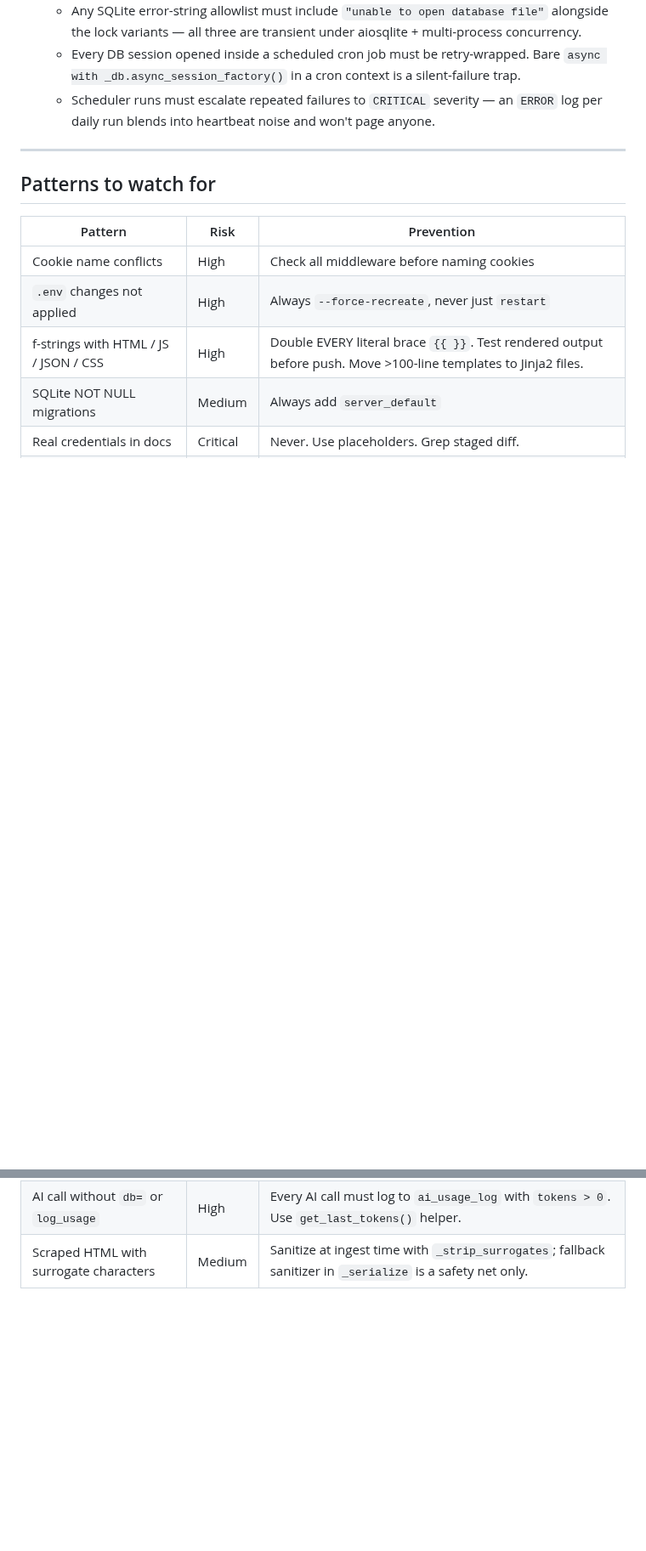
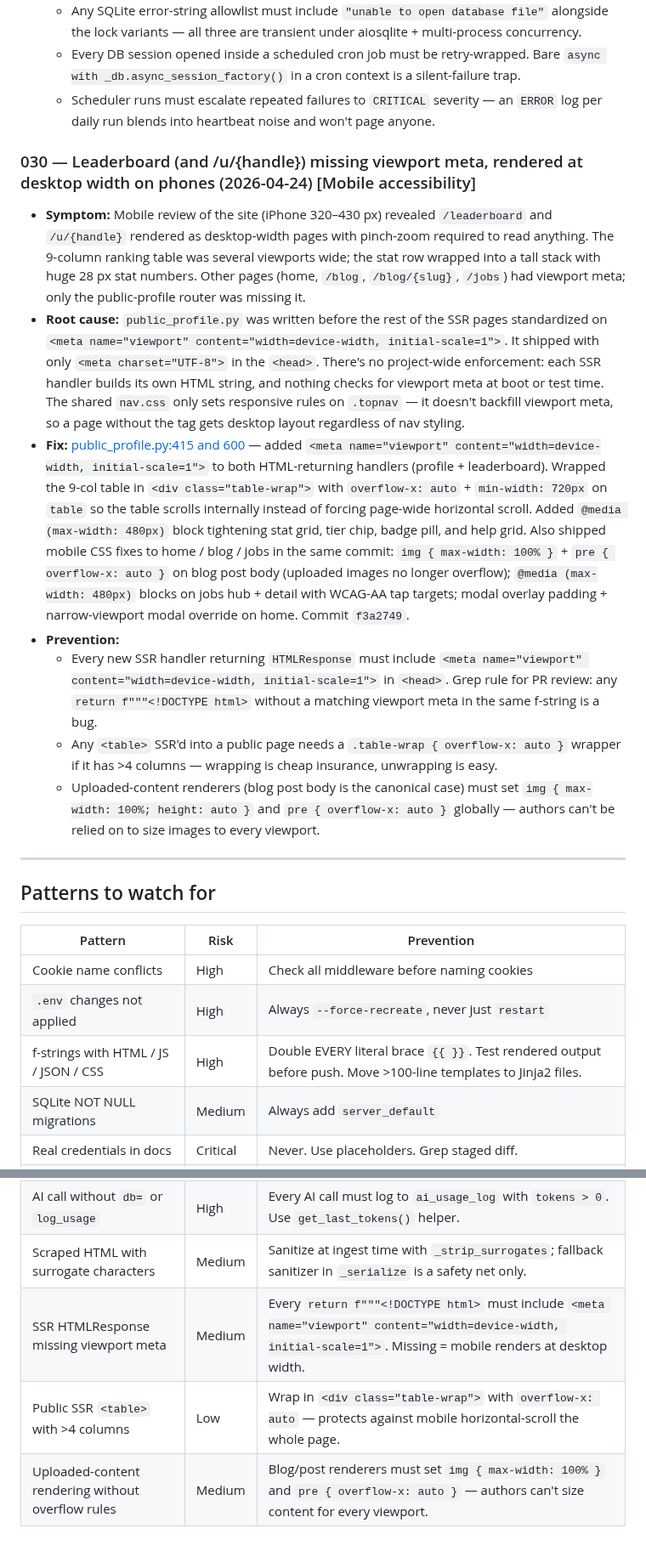
Before and after one commit to manishjnv/AIExpert, a Markdown page: docs/RCA.md, 2 parts joined by grey strips. Shown at 85% size. GitHub-like rendering; blank space fills up the shorter version.

```diff
--- a/docs/RCA.md
+++ b/docs/RCA.md
@@ -220,6 +220,16 @@
   - Every DB session opened inside a scheduled cron job must be retry-wrapped. Bare `async with _db.async_session_factory()` in a cron context is a silent-failure trap.
   - Scheduler runs must escalate repeated failures to `CRITICAL` severity — an `ERROR` log per daily run blends into heartbeat noise and won't page anyone.
 
+### 030 — Leaderboard (and /u/{handle}) missing viewport meta, rendered at desktop width on phones (2026-04-24) [Mobile accessibility]
+
+- **Symptom:** Mobile review of the site (iPhone 320–430 px) revealed `/leaderboard` and `/u/{handle}` rendered as desktop-width pages with pinch-zoom required to read anything. The 9-column ranking table was several viewports wide; the stat row wrapped into a tall stack with huge 28 px stat numbers. Other pages (home, `/blog`, `/blog/{slug}`, `/jobs`) had viewport meta; only the public-profile router was missing it.
+- **Root cause:** `public_profile.py` was written before the rest of the SSR pages standardized on `<meta name="viewport" content="width=device-width, initial-scale=1">`. It shipped with only `<meta charset="UTF-8">` in the `<head>`. There's no project-wide enforcement: each SSR handler builds its own HTML string, and nothing checks for viewport meta at boot or test time. The shared `nav.css` only sets responsive rules on `.topnav` — it doesn't backfill viewport meta, so a page without the tag gets desktop layout regardless of nav styling.
+- **Fix:** [public_profile.py:415 and 600](backend/app/routers/public_profile.py) — added `<meta name="viewport" content="width=device-width, initial-scale=1">` to both HTML-returning handlers (profile + leaderboard). Wrapped the 9-col table in `<div class="table-wrap">` with `overflow-x: auto` + `min-width: 720px` on `table` so the table scrolls internally instead of forcing page-wide horizontal scroll. Added `@media (max-width: 480px)` block tightening stat grid, tier chip, badge pill, and help grid. Also shipped mobile CSS fixes to home / blog / jobs in the same commit: `img { max-width: 100% }` + `pre { overflow-x: auto }` on blog post body (uploaded images no longer overflow); `@media (max-width: 480px)` blocks on jobs hub + detail with WCAG-AA tap targets; modal overlay padding + narrow-viewport modal override on home. Commit `f3a2749`.
+- **Prevention:**
+  - Every new SSR handler returning `HTMLResponse` must include `<meta name="viewport" content="width=device-width, initial-scale=1">` in `<head>`. Grep rule for PR review: any `return f"""<!DOCTYPE html>` without a matching viewport meta in the same f-string is a bug.
+  - Any `<table>` SSR'd into a public page needs a `.table-wrap { overflow-x: auto }` wrapper if it has >4 columns — wrapping is cheap insurance, unwrapping is easy.
+  - Uploaded-content renderers (blog post body is the canonical case) must set `img { max-width: 100%; height: auto }` and `pre { overflow-x: auto }` globally — authors can't be relied on to size images to every viewport.
+
 ---
 
 ## Patterns to watch for
@@ -241,3 +251,6 @@
 | Opt-in feature with prerequisite gate | Medium | Opt-in must work independently of other state |
 | AI call without `db=` or `log_usage` | High | Every AI call must log to `ai_usage_log` with `tokens > 0`. Use `get_last_tokens()` helper. |
 | Scraped HTML with surrogate characters | Medium | Sanitize at ingest time with `_strip_surrogates`; fallback sanitizer in `_serialize` is a safety net only. |
+| SSR HTMLResponse missing viewport meta | Medium | Every `return f"""<!DOCTYPE html>` must include `<meta name="viewport" content="width=device-width, initial-scale=1">`. Missing = mobile renders at desktop width. |
+| Public SSR `<table>` with >4 columns | Low | Wrap in `<div class="table-wrap">` with `overflow-x: auto` — protects against mobile horizontal-scroll the whole page. |
+| Uploaded-content rendering without overflow rules | Medium | Blog/post renderers must set `img { max-width: 100% }` and `pre { overflow-x: auto }` — authors can't size content for every viewport. |
```
Also changed, not shown: CLAUDE.md (+14 -16 lines).
